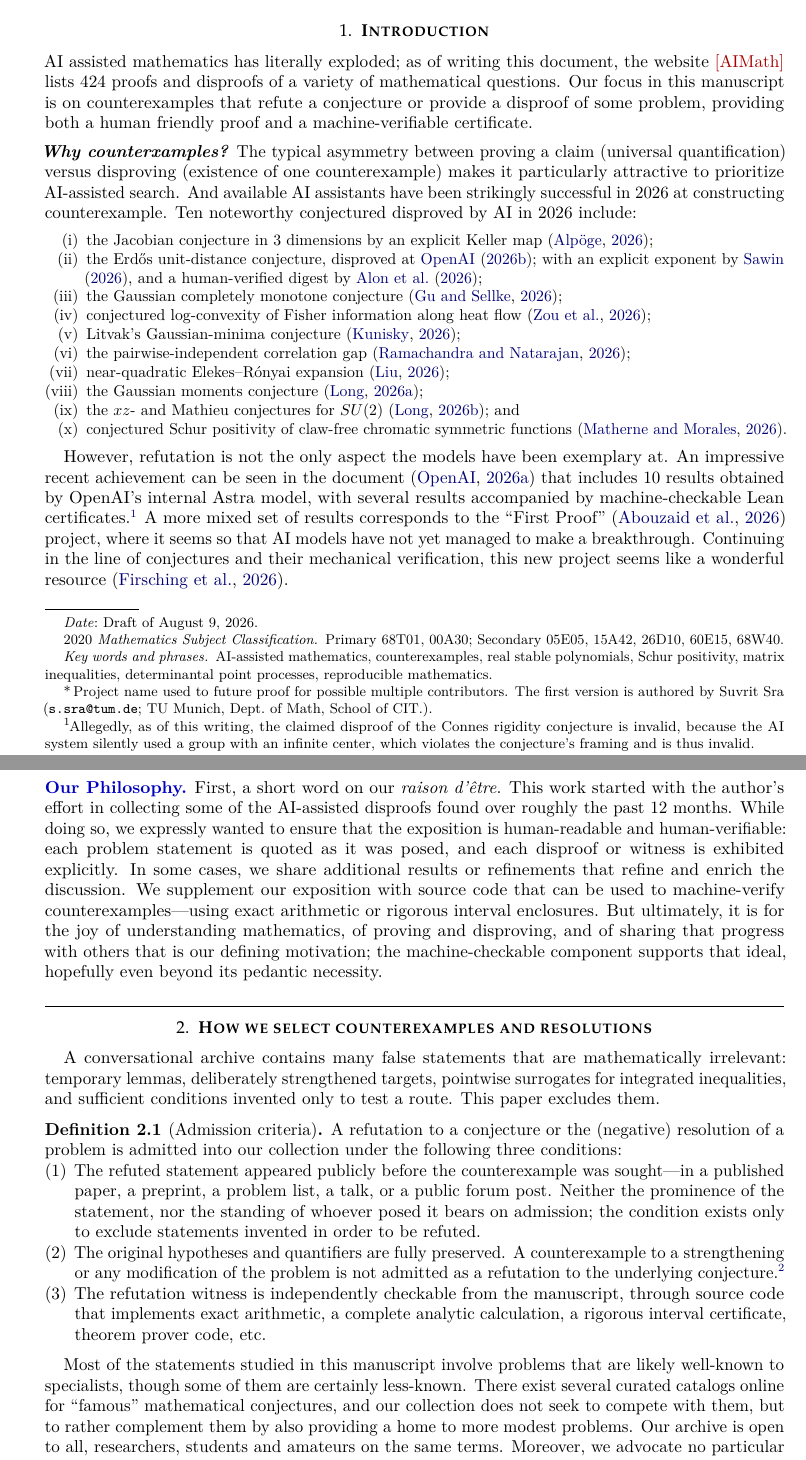
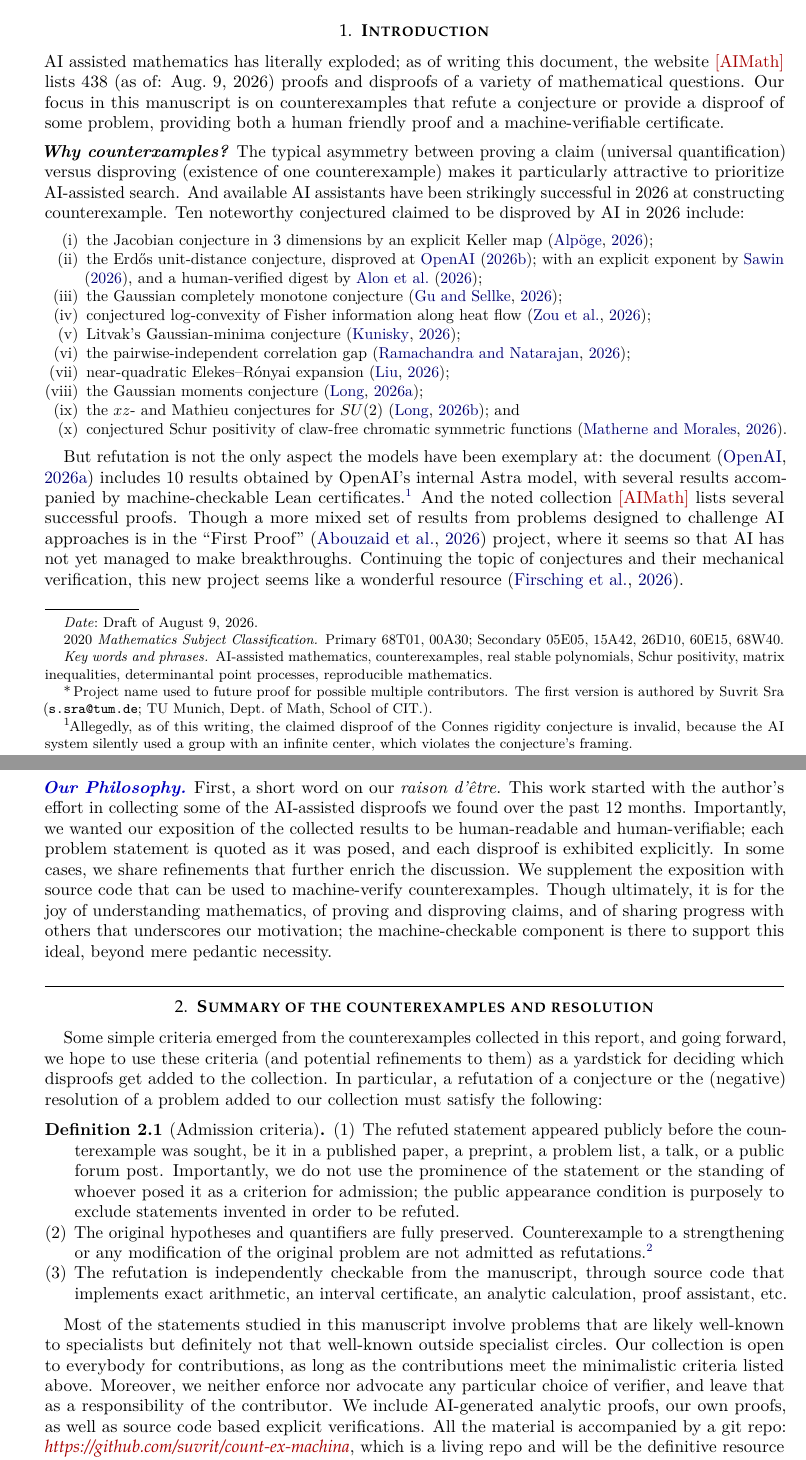
Before and after one commit to suvrit/count-ex-machina, a LaTeX paper (tex/main.tex, which reads tex/01-literature.tex, tex/02-admission.tex): two parts of pages 1 and 2 of 31, joined at a grey line, cut so that both start at the same text. Compiled offline with pdfLaTeX.

Commit message:
svrl changes

```diff
--- a/tex/01-literature.tex
+++ b/tex/01-literature.tex
@@ -1,8 +1,8 @@
 \section{Introduction}
-\noindent AI assisted mathematics has literally exploded; as of writing this document, the website \href{https://aimath.robertj1.com}{[AIMath]} lists 424 proofs and disproofs of a variety of mathematical questions. Our focus in this manuscript is on counterexamples that refute a conjecture or provide a disproof of some problem, providing both a human friendly proof and a machine-verifiable certificate.
+\noindent AI assisted mathematics has literally exploded; as of writing this document, the website \href{https://aimath.robertj1.com}{[AIMath]} lists 438 (as of: Aug.~9, 2026) proofs and disproofs of a variety of mathematical questions. Our focus in this manuscript is on counterexamples that refute a conjecture or provide a disproof of some problem, providing both a human friendly proof and a machine-verifiable certificate.
 
 \vskip5pt
-\noindent\textbf{\emph{Why counterxamples?}} The typical asymmetry between proving a claim (universal quantification) versus disproving (existence of one counterexample) makes it particularly attractive to prioritize AI-assisted search. And available AI assistants have been strikingly successful in 2026 at constructing counterexample. Ten noteworthy conjectured disproved by AI in 2026 include:
+\noindent\textbf{\emph{Why counterxamples?}} The typical asymmetry between proving a claim (universal quantification) versus disproving (existence of one counterexample) makes it particularly attractive to prioritize AI-assisted search. And available AI assistants have been strikingly successful in 2026 at constructing counterexample. Ten noteworthy conjectured claimed to be disproved by AI in 2026 include:
 \vskip5pt
 \begin{small}
   \begin{enumerate}[label=(\roman*),itemsep=0pt]
@@ -21,7 +21,8 @@
 \end{small}
 
 \vskip5pt
-However, refutation is not the only aspect the models have been exemplary at. An impressive recent achievement can be seen in the document~\citep{OpenAITenAdvances2026} that includes 10 results obtained by OpenAI's internal Astra model, with several results accompanied by machine-checkable Lean certificates.\footnote{Allegedly, as of this writing, the claimed disproof of the Connes rigidity conjecture is invalid, because the AI system silently used a group with an infinite center, which violates the conjecture's framing and is thus invalid.} A more mixed set of results corresponds to the ``First Proof'' \citep{abouzaid2026proof} project, where it seems so that AI models have not yet managed to make a breakthrough. Continuing in the line of conjectures and their mechanical verification, this new project seems like a wonderful resource~\citep{FormalConjecturesPaper2026}.
+But refutation is not the only aspect the models have been exemplary at: the document~\citep{OpenAITenAdvances2026}  includes 10 results obtained by OpenAI's internal Astra model, with several results accompanied by machine-checkable Lean certificates.\footnote{Allegedly, as of this writing, the claimed disproof of the Connes rigidity conjecture is invalid, because the AI system silently used a group with an infinite center, which violates the conjecture's framing.}
+And the noted collection \href{https://aimath.robertj1.com}{[AIMath]} lists several successful proofs. Though a more mixed set of results from problems designed to challenge AI approaches is in the  ``First Proof'' \citep{abouzaid2026proof} project, where it seems so that AI has not yet managed to make breakthroughs. Continuing the topic of conjectures and their mechanical verification, this new project seems like a wonderful resource~\citep{FormalConjecturesPaper2026}.
 
 % The headline entries are genuinely hard: the exact exponential rate of the
 % Cohn--Elkies sphere-packing linear program, the first improvement on the
@@ -47,8 +48,9 @@ However, refutation is not the only aspect the models have been exemplary at. An
 % appendix.'' That is a division of labour a reader can audit. A corporate author
 % line is not.
 
-\noindent
-\textbf{\textcolor{darkblue}{Our Philosophy.}} First, a short word on our \emph{raison d'être}. This work started with the author's effort in collecting some of the AI-assisted disproofs found over roughly the past 12 months. While doing so, we expressly wanted to ensure that the exposition is human-readable and human-verifiable: each problem statement is quoted as it was posed, and each disproof or witness is exhibited explicitly. In some cases, we share additional results or refinements that refine and enrich the discussion. We supplement our exposition with source code that can be used to machine-verify counterexamples---using exact arithmetic or rigorous interval enclosures. But ultimately, it is for the joy of understanding mathematics, of proving and disproving, and of sharing that progress with others that is our defining motivation; the machine-checkable component supports that ideal, hopefully even beyond its pedantic necessity.
+
+\vskip5pt
+\noindent\emph{\textbf{\textcolor{darkblue}{Our Philosophy.}}} First, a short word on our \emph{raison d'être}. This work started with the author's effort in collecting some of the AI-assisted disproofs we found over the past 12 months. Importantly, we  wanted our exposition of the collected results to be human-readable and human-verifiable; each problem statement is quoted as it was posed, and each disproof is exhibited explicitly. In some cases, we share refinements that further enrich the discussion. We supplement the exposition with source code that can be used to machine-verify counterexamples. Though ultimately, it is for the joy of understanding mathematics, of proving and disproving claims, and of sharing progress with others that underscores our motivation; the machine-checkable component is there to support this ideal, beyond mere pedantic necessity.
 
 % Three of them fix the scale. \citet{Zhou2026} refutes Connes's group-factor rigidity conjecture --- that countable ICC groups with property~(T) are determined up to isomorphism by their group von Neumann algebras --- by exhibiting  infinitely many pairwise nonisomorphic, mutually commensurable, finitely generated such groups with isomorphic group factors; the abstract records that the result ``was obtained with assistance from GPT-5.6~Sol,
 % independently of and concurrently with work by OpenAI.'' \citet{DaiEtAl2026}
--- a/tex/02-admission.tex
+++ b/tex/02-admission.tex
@@ -1,16 +1,16 @@
-\section{How we select counterexamples and resolutions}
-A conversational archive contains many false statements that are mathematically irrelevant: temporary lemmas, deliberately strengthened targets, pointwise surrogates for integrated inequalities, and sufficient conditions invented only to test a route.  This paper excludes them.
-
+\section{Summary of the counterexamples and resolution}
+Some simple criteria emerged from the counterexamples collected in this report, and going forward, we hope to use these criteria (and potential refinements to them) as a yardstick for deciding which disproofs get added to the collection.
+In particular, a refutation of a conjecture or the (negative) resolution of a problem added to our collection must satisfy the following:
 \begin{definition}[Admission criteria]
-A refutation to a conjecture or the (negative) resolution of a problem is admitted into our collection under the following three conditions:
 \begin{enumerate}
-\item The refuted statement appeared publicly before the counterexample was sought---in a published paper, a preprint, a problem list, a talk, or a public forum post. Neither the prominence of the statement, nor the standing of whoever posed it bears on admission; the condition exists only to exclude statements invented in order to be refuted.
-\item The original hypotheses and quantifiers are fully preserved.  A counterexample to a strengthening or any modification of the problem is not admitted as a refutation to the underlying conjecture.\footnote{It may well be that a modified statement is the more ``natural'' one, but given the automation involved, to be pedantically correct, we cannot admit any changes, unless the modified version itself satisfies condition~1.}
-\item The refutation witness is independently checkable from the manuscript, through source code that implements exact arithmetic, a complete analytic calculation, a rigorous interval certificate, theorem prover code, etc.
+\item The refuted statement appeared publicly before the counterexample was sought, be it in a published paper, a preprint, a problem list, a talk, or a public forum post. Importantly, we do not use the prominence of the statement or the standing of whoever posed it as a criterion for admission; the public appearance condition is purposely to exclude statements invented in order to be refuted.
+\item The original hypotheses and quantifiers are fully preserved.  Counterexample to a strengthening or any modification of the original problem are not admitted as refutations.\footnote{It may well be that a modified statement is the more ``natural'' one, but given the automation involved, to be pedantically correct, we cannot admit any changes, unless the modified version itself satisfies condition~1.}
+\item The refutation is independently checkable from the manuscript, through source code that implements exact arithmetic, an interval certificate, an analytic calculation, proof assistant, etc.
 \end{enumerate}
 \end{definition}
 
-Most of the statements studied in this manuscript involve problems that are likely well-known to specialists, though some of them are certainly less-known. There exist several curated catalogs online for ``famous'' mathematical conjectures, and our collection does not seek to compete with them, but to rather complement them by also providing a home to more modest problems. Our archive is open to all, researchers, students and amateurs on the same terms. Moreover, we advocate no particular verification technology: a short exact-rational program works, as does a development in a proof assistant (welcome but not a precondition), or another legit certificate. For the 17 counterexamples presented in this manuscript, we present verifiable certificates in the accompanying git repo.
+Most of the statements studied in this manuscript involve problems that are likely well-known to specialists but definitely not that well-known outside specialist circles. %There exist several curated catalogs online for ``famous'' mathematical conjectures; our collection does not seek to compete with them but to rather complement them by also providing a home to mathematically interesting.
+Our collection is open to everybody for contributions, as long as the contributions meet the minimalistic criteria listed above. Moreover, we neither enforce nor advocate any particular choice of verifier, and leave that as a responsibility of the contributor. We include AI-generated analytic proofs, our own proofs, as well as source code based explicit verifications. All the material is accompanied by a git repo: \href{https://github.com/suvrit/count-ex-machina}{\fontfamily{ppl}\selectfont\itshape https://github.com/suvrit/count-ex-machina}, which is a living repo and will be the definitive resource on any bugfixes, improvements, additions or otherwise, and we welcome contributions. %: a short exact-rational program works, as does a development in a proof assistant (welcome but not a precondition), or another legit certificate. For the 17 counterexamples presented in this manuscript, we present verifiable certificates in the accompanying git repo.
 
 % For instance, an \emph{exact certificate} reduces the contradiction to integer or rational arithmetic; a \emph{computer-assisted proof} combines exact symbolic identities with outward-rounded interval arithmetic and an explicit tail estimate.  Floating-point evidence without such an enclosure is not admitted as a disproof.
 
```
Also changed, not shown: tex/ledger.tex (+1 -1 lines), tex/main.tex (+5 -5 lines).
